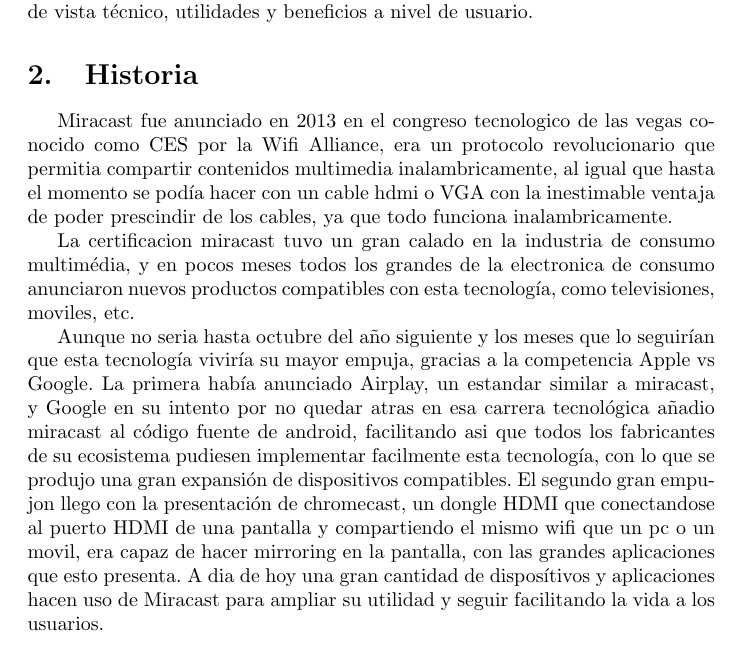
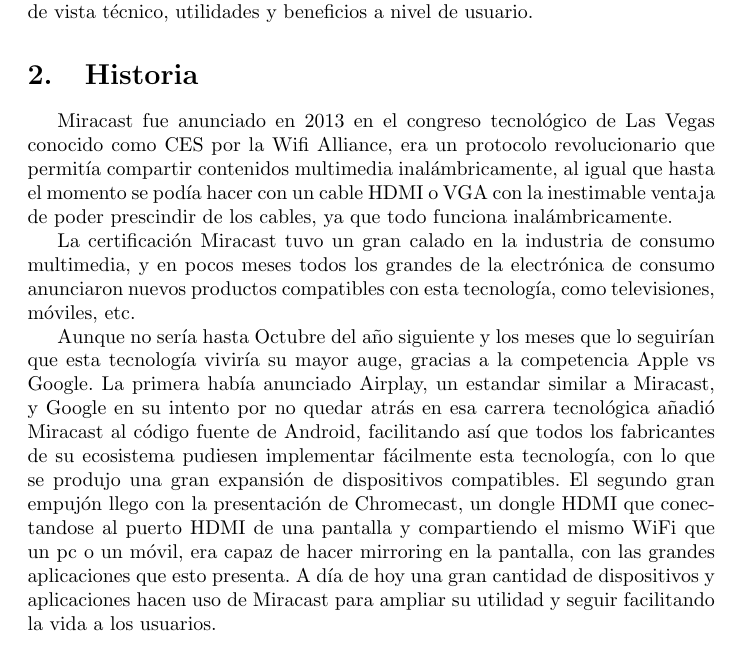
Before and after one commit to rafaelleru/MiracastSlides, a LaTeX document (MiracastPDF/memoria.tex, which reads MiracastPDF/sections/historia.tex): part of page 2 of 6, cut so that both start at the same text. Compiled offline with pdfLaTeX.

Commit message:
Arreglos ortográficos de historia.tex

```diff
--- a/MiracastPDF/sections/historia.tex
+++ b/MiracastPDF/sections/historia.tex
@@ -1,9 +1,9 @@
 \section{Historia}
 \addcontentsline{toc}{section}{Historia}
-Miracast fue anunciado en 2013 en el congreso tecnologico de las vegas conocido como CES por la Wifi Alliance, era un protocolo revolucionario que permitia compartir contenidos multimedia inalambricamente, al igual que hasta el momento se podía hacer con un cable hdmi o VGA con la inestimable ventaja de poder prescindir de los cables, ya que todo funciona inalambricamente.
+Miracast fue anunciado en 2013 en el congreso tecnológico de Las Vegas conocido como CES por la Wifi Alliance, era un protocolo revolucionario que permitía compartir contenidos multimedia inalámbricamente, al igual que hasta el momento se podía hacer con un cable HDMI o VGA con la inestimable ventaja de poder prescindir de los cables, ya que todo funciona inalámbricamente.
 
-La certificacion miracast tuvo un gran calado en la industria de consumo multimédia, y en pocos meses todos los grandes de la electronica de consumo anunciaron nuevos productos compatibles con esta tecnología, como televisiones, moviles, etc.
+La certificación Miracast tuvo un gran calado en la industria de consumo multimedia, y en pocos meses todos los grandes de la electrónica de consumo anunciaron nuevos productos compatibles con esta tecnología, como televisiones, móviles, etc.
 
-Aunque no seria hasta octubre del año siguiente y los meses que lo seguirían que esta tecnología viviría su mayor empuja, gracias a la competencia Apple vs Google. La primera había anunciado Airplay, un estandar similar a miracast, y Google en su intento por no quedar atras en esa carrera tecnológica añadio miracast al código fuente de android, facilitando asi que todos los fabricantes de su ecosistema pudiesen implementar facilmente esta tecnología, con lo que se produjo una gran expansión de dispositivos compatibles.
-El segundo gran empujon llego con la presentación de chromecast, un dongle HDMI que conectandose al puerto HDMI de una pantalla y compartiendo el mismo wifi que un pc o un movil, era capaz de hacer mirroring en la pantalla, con las grandes aplicaciones que esto presenta.
-A dia de hoy una gran cantidad de disposítivos y aplicaciones hacen uso de Miracast para ampliar su utilidad y seguir facilitando la vida a los usuarios.
+Aunque no sería hasta Octubre del año siguiente y los meses que lo seguirían que esta tecnología viviría su mayor auge, gracias a la competencia Apple vs Google. La primera había anunciado Airplay, un estandar similar a Miracast, y Google en su intento por no quedar atrás en esa carrera tecnológica añadió Miracast al código fuente de Android, facilitando así que todos los fabricantes de su ecosistema pudiesen implementar fácilmente esta tecnología, con lo que se produjo una gran expansión de dispositivos compatibles.
+El segundo gran empujón llego con la presentación de Chromecast, un dongle HDMI que conectandose al puerto HDMI de una pantalla y compartiendo el mismo WiFi que un pc o un móvil, era capaz de hacer mirroring en la pantalla, con las grandes aplicaciones que esto presenta.
+A día de hoy una gran cantidad de dispositivos y aplicaciones hacen uso de Miracast para ampliar su utilidad y seguir facilitando la vida a los usuarios.
```
